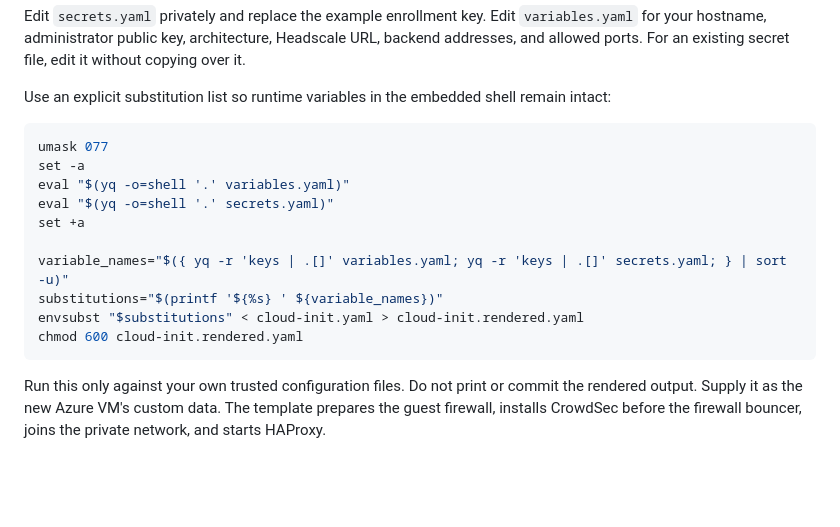
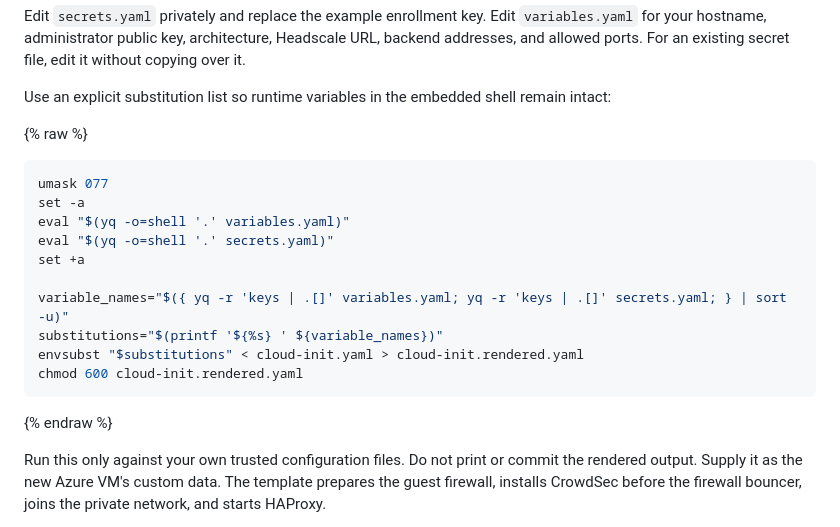
Before and after one commit to antblu/antalos, a Markdown page: docs/admin-guide/azure-edge.md, the part around the change. GitHub-like rendering; blank space fills up the shorter version.

Commit message:
Website fix

````diff
--- a/docs/admin-guide/azure-edge.md
+++ b/docs/admin-guide/azure-edge.md
@@ -41,6 +41,7 @@ Edit `secrets.yaml` privately and replace the example enrollment key. Edit `vari
 
 Use an explicit substitution list so runtime variables in the embedded shell remain intact:
 
+{% raw %}
 ```bash title="Render from the Azure directory"
 umask 077
 set -a
@@ -53,6 +54,7 @@ substitutions="$(printf '${%s} ' ${variable_names})"
 envsubst "$substitutions" < cloud-init.yaml > cloud-init.rendered.yaml
 chmod 600 cloud-init.rendered.yaml
 ```
+{% endraw %}
 
 Run this only against your own trusted configuration files. Do not print or commit the rendered output. Supply it as the new Azure VM's custom data. The template prepares the guest firewall, installs CrowdSec before the firewall bouncer, joins the private network, and starts HAProxy.
 
````
